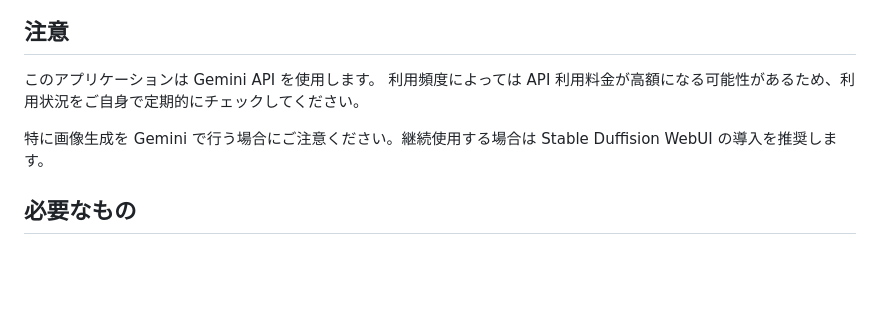
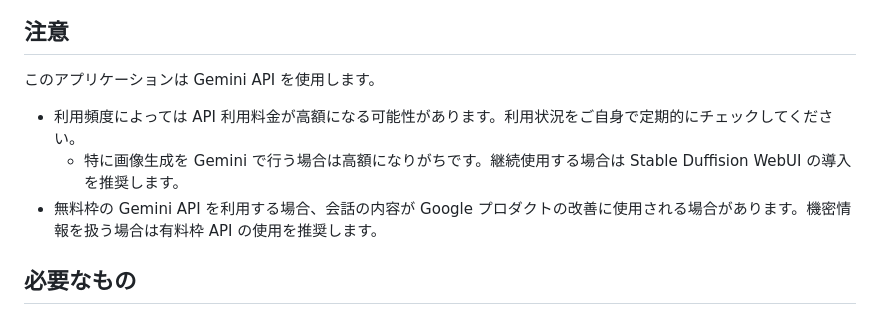
Before and after one commit to egawata/dev-image-chat, a Markdown page: README_ja.md, the part around the change. Rendered like a GitHub page; blank space fills up the shorter version.

```diff
--- a/README_ja.md
+++ b/README_ja.md
@@ -11,9 +11,10 @@ Claude Code の Assistant が応答するたびに、会話の内容を読み取
 ## 注意
 
 このアプリケーションは Gemini API を使用します。
-利用頻度によっては API 利用料金が高額になる可能性があるため、利用状況をご自身で定期的にチェックしてください。
 
-特に画像生成を Gemini で行う場合にご注意ください。継続使用する場合は Stable Duffision WebUI の導入を推奨します。
+- 利用頻度によっては API 利用料金が高額になる可能性があります。利用状況をご自身で定期的にチェックしてください。
+    - 特に画像生成を Gemini で行う場合は高額になりがちです。継続使用する場合は Stable Duffision WebUI の導入を推奨します。
+- 無料枠の Gemini API を利用する場合、会話の内容が Google プロダクトの改善に使用される場合があります。機密情報を扱う場合は有料枠 API の使用を推奨します。
 
 ## 必要なもの
 
```
Also changed, not shown: README.md (+3 -2 lines).
